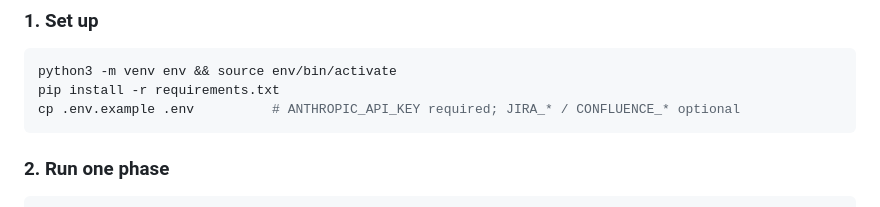
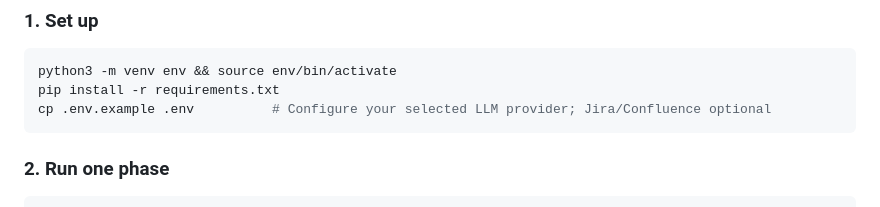
Before and after one commit to phillonc/dsdm-agents, a Markdown page: docs/FRAMEWORK-OVERVIEW.md, the part around the change. Drawn GitHub-style.

Commit message:
Make Anthropic installation optional for selected LLM provider

````diff
--- a/docs/FRAMEWORK-OVERVIEW.md
+++ b/docs/FRAMEWORK-OVERVIEW.md
@@ -122,7 +122,7 @@ who writes the code: `agent_writes_code`, `agent_provides_tips`, or
 ```bash
 python3 -m venv env && source env/bin/activate
 pip install -r requirements.txt
-cp .env.example .env          # ANTHROPIC_API_KEY required; JIRA_* / CONFLUENCE_* optional
+cp .env.example .env          # Configure your selected LLM provider; Jira/Confluence optional
 ```
 
 ### 2. Run one phase
````
